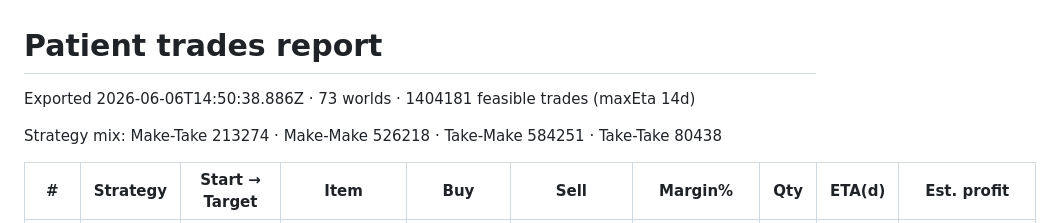
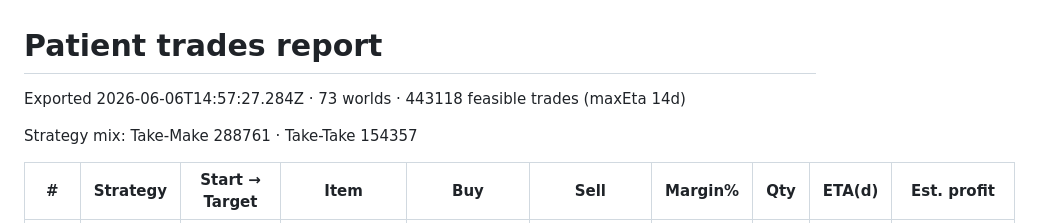
Before and after one commit to alnervik/transferwatch, a Markdown page: scanner/data/patient_trades_report.md, the part around one of its changes. GitHub-like rendering.

```diff
--- a/scanner/data/patient_trades_report.md
+++ b/scanner/data/patient_trades_report.md
@@ -1,8 +1,8 @@
 # Patient trades report
 
-Exported 2026-06-06T14:50:38.886Z · 73 worlds · 1404181 feasible trades (maxEta 14d)
+Exported 2026-06-06T14:57:27.284Z · 73 worlds · 443118 feasible trades (maxEta 14d)
 
-Strategy mix: Make-Take 213274 · Make-Make 526218 · Take-Make 584251 · Take-Take 80438
+Strategy mix: Take-Make 288761 · Take-Take 154357
 
 | # | Strategy | Start → Target | Item | Buy | Sell | Margin% | Qty | ETA(d) | Est. profit |
 |---|---|---|---|---|---|---|---|---|---|
```
Also changed, not shown: other parts of scanner/data/patient_trades_report.md (+150 -150 lines).
